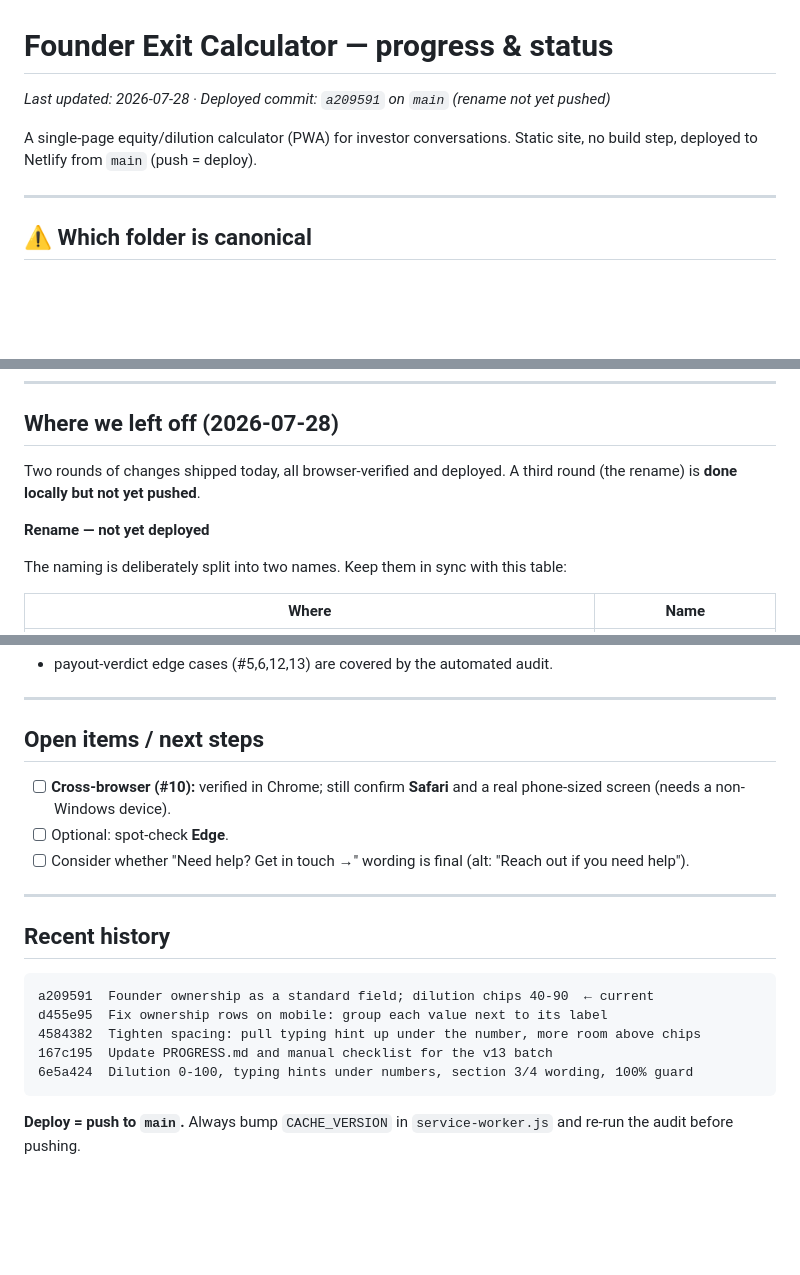
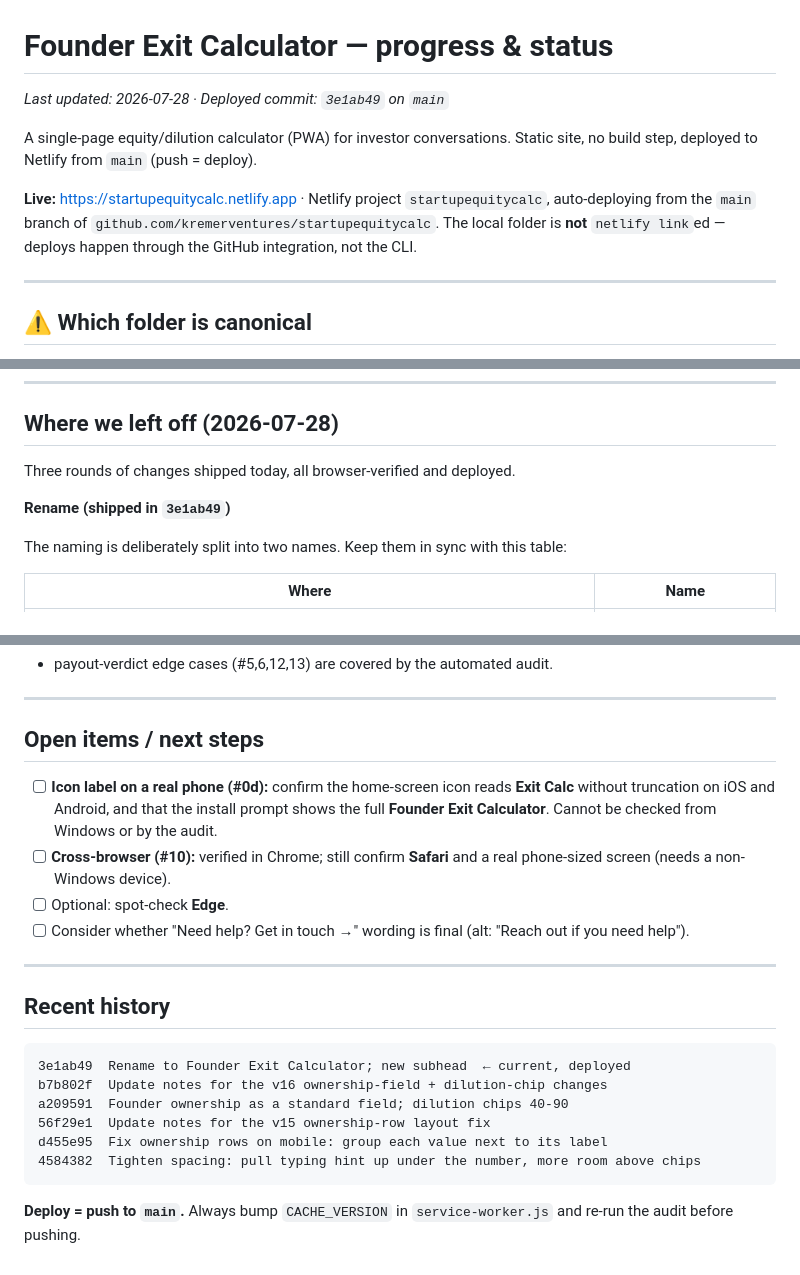
Before and after one commit to kremerventures/startupequitycalc, a Markdown page: PROGRESS.md, 3 parts joined by grey strips. Rendered like a GitHub page; blank space fills up the shorter version.

Commit message:
Update notes for the v17 rename
Records the deployed commit, the live Netlify URL, and the marketing-name /
icon-name split. Adds the phone icon-label check to open items — it cannot be
verified from Windows or by the automated audit.

Co-Authored-By: Claude Opus 5 <noreply@anthropic.com>

````diff
--- a/PROGRESS.md
+++ b/PROGRESS.md
@@ -1,9 +1,14 @@
 # Founder Exit Calculator — progress & status
 
-_Last updated: 2026-07-28 · Deployed commit: `a209591` on `main` (rename not yet pushed)_
+_Last updated: 2026-07-28 · Deployed commit: `3e1ab49` on `main`_
 
 A single-page equity/dilution calculator (PWA) for investor conversations.
 Static site, no build step, deployed to Netlify from `main` (push = deploy).
+
+**Live:** https://startupequitycalc.netlify.app · Netlify project
+`startupequitycalc`, auto-deploying from the `main` branch of
+`github.com/kremerventures/startupequitycalc`. The local folder is **not**
+`netlify link`ed — deploys happen through the GitHub integration, not the CLI.
 
 ---
 
@@ -22,10 +27,9 @@ Always work in the `_updated\startupequitycalc\` folder (note the nesting).
 
 ## Where we left off (2026-07-28)
 
-Two rounds of changes shipped today, all browser-verified and deployed. A third
-round (the rename) is **done locally but not yet pushed**.
+Three rounds of changes shipped today, all browser-verified and deployed.
 
-**Rename — not yet deployed**
+**Rename (shipped in `3e1ab49`)**
 
 The naming is deliberately split into two names. Keep them in sync with this table:
 
@@ -124,6 +128,10 @@ reload (#8), reset scoping (#9), and **PWA offline load from cache (#11)**. Pars
 
 ## Open items / next steps
 
+- [ ] **Icon label on a real phone (#0d):** confirm the home-screen icon reads
+      **Exit Calc** without truncation on iOS and Android, and that the install
+      prompt shows the full **Founder Exit Calculator**. Cannot be checked from
+      Windows or by the audit.
 - [ ] **Cross-browser (#10):** verified in Chrome; still confirm **Safari** and a
       real phone-sized screen (needs a non-Windows device).
 - [ ] Optional: spot-check **Edge**.
@@ -135,11 +143,12 @@ reload (#8), reset scoping (#9), and **PWA offline load from cache (#11)**. Pars
 ## Recent history
 
 ```
-a209591  Founder ownership as a standard field; dilution chips 40-90  ← current
+3e1ab49  Rename to Founder Exit Calculator; new subhead  ← current, deployed
+b7b802f  Update notes for the v16 ownership-field + dilution-chip changes
+a209591  Founder ownership as a standard field; dilution chips 40-90
+56f29e1  Update notes for the v15 ownership-row layout fix
 d455e95  Fix ownership rows on mobile: group each value next to its label
 4584382  Tighten spacing: pull typing hint up under the number, more room above chips
-167c195  Update PROGRESS.md and manual checklist for the v13 batch
-6e5a424  Dilution 0-100, typing hints under numbers, section 3/4 wording, 100% guard
 ```
 
 **Deploy = push to `main`.** Always bump `CACHE_VERSION` in `service-worker.js`
````
